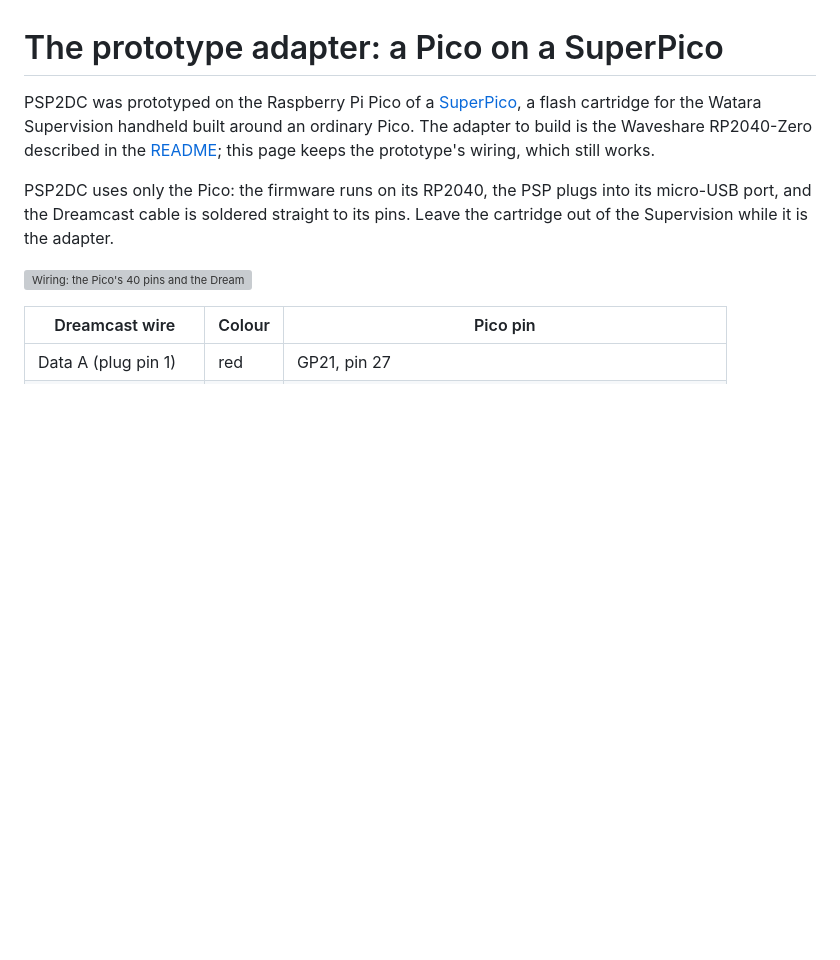
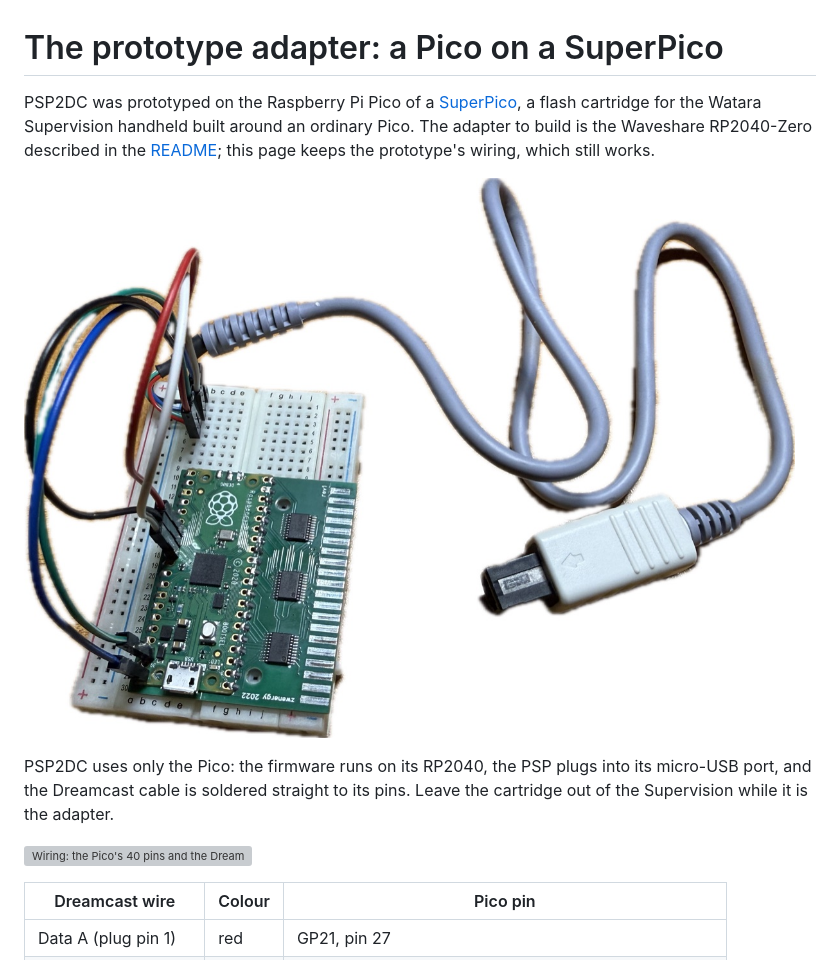
Before and after one commit to pleft/PSP2DC, a Markdown page: docs/superpico.md, the part around the change. Drawn GitHub-style; pictures changed too: docs/images/superpico-prototype.jpg (added); blank space fills up the shorter version; grey boxes are pictures that could not be loaded.

Commit message:
The prototype's page: a photo of it
The SuperPico on a breadboard with the Dreamcast controller cable.

Co-Authored-By: Claude Fable 5.2 <noreply@anthropic.com>

```diff
--- a/docs/superpico.md
+++ b/docs/superpico.md
@@ -5,6 +5,8 @@ PSP2DC was prototyped on the Raspberry Pi Pico of a
 Watara Supervision handheld built around an ordinary Pico. The adapter to
 build is the Waveshare RP2040-Zero described in the [README](../README.md);
 this page keeps the prototype's wiring, which still works.
+
+![The prototype: a SuperPico on a breadboard, wired to a Dreamcast controller cable](images/superpico-prototype.jpg)
 
 PSP2DC uses only the Pico: the firmware runs on its RP2040, the PSP plugs
 into its micro-USB port, and the Dreamcast cable is soldered straight to its
```
